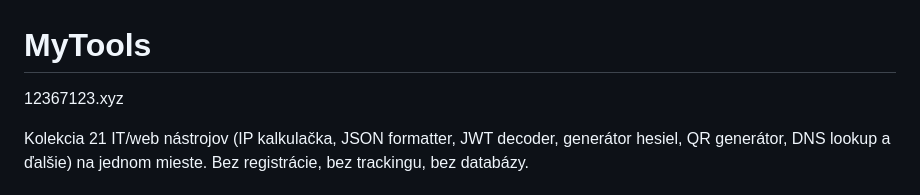
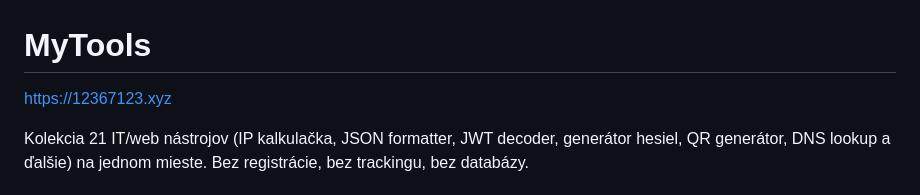
Before and after one commit to Thomaskoooo/mytools, a Markdown page: README.md, the part around the change. GitHub-like rendering.

Commit message:
Update URL in README.md

```diff
--- a/README.md
+++ b/README.md
@@ -1,6 +1,6 @@
 # MyTools
 
-12367123.xyz
+https://12367123.xyz
 
 Kolekcia 21 IT/web nástrojov (IP kalkulačka, JSON formatter, JWT decoder, generátor hesiel, QR generátor, DNS lookup a ďalšie) na jednom mieste. Bez registrácie, bez trackingu, bez databázy.
 
```
